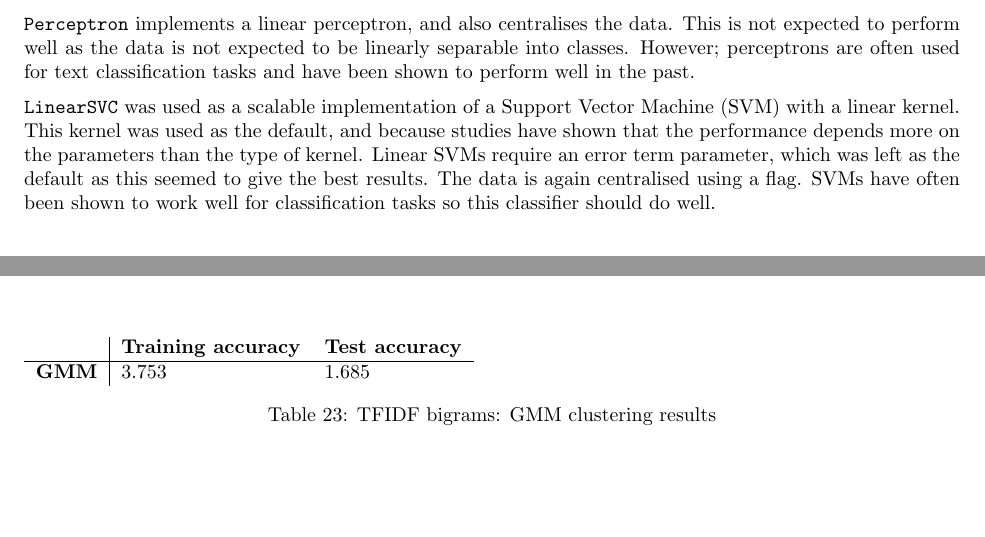
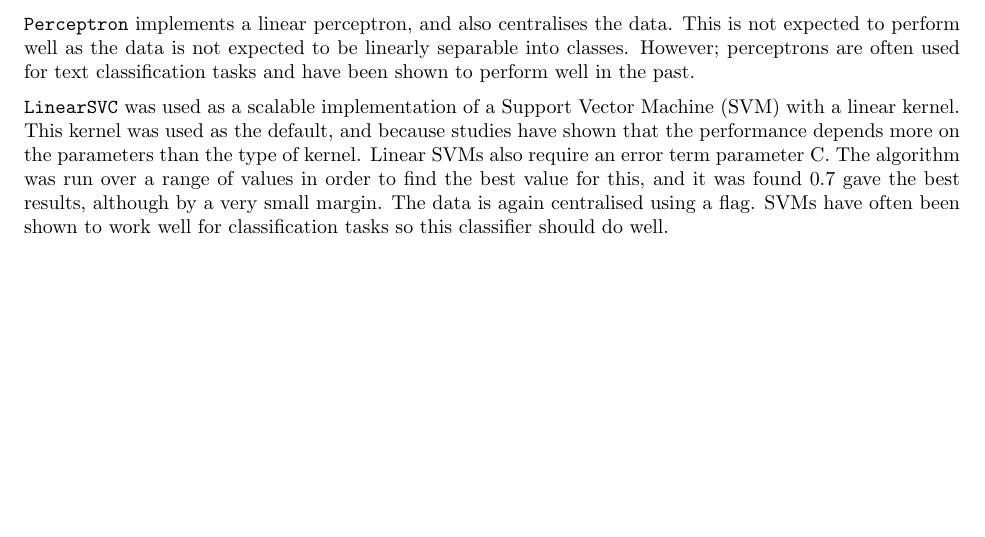
Before and after one commit to RuthRainbow/DataMining, a LaTeX document (report/report.tex): two parts of pages 7 and 22 of 44 before the commit and part of page 7 of 44 after it, the two joined at a grey line, cut so that both start at the same text, the shorter picture padded with empty space. The pictures show the PDF file report/report.pdf that the author committed with the source.

Commit message:
Add C and edit report for parameter experimentation

```diff
--- a/report/report.tex
+++ b/report/report.tex
@@ -216,7 +216,7 @@
 
 \verb|Perceptron| implements a linear perceptron, and also centralises the data. This is not expected to perform well as the data is not expected to be linearly separable into classes. However; perceptrons are often used for text classification tasks and have been shown to perform well in the past.
 
-\verb|LinearSVC| was used as a scalable implementation of a Support Vector Machine (SVM) with a linear kernel. This kernel was used as the default, and because studies have shown that the performance depends more on the parameters than the type of kernel. Linear SVMs require an error term parameter, which was left as the default as this seemed to give the best results. The data is again centralised using a flag. SVMs have often been shown to work well for classification tasks so this classifier should do well.
+\verb|LinearSVC| was used as a scalable implementation of a Support Vector Machine (SVM) with a linear kernel. This kernel was used as the default, and because studies have shown that the performance depends more on the parameters than the type of kernel. Linear SVMs also require an error term parameter C. The algorithm was run over a range of values in order to find the best value for this, and it was found 0.7 gave the best results, although by a very small margin. The data is again centralised using a flag. SVMs have often been shown to work well for classification tasks so this classifier should do well.
 
 \subsubsection{Nearest neighbours}
 \verb|KNeighborsClassifier| attempts to predict a class using an example's nearest neighbours and euclidean distance. The number of neighbours to check was increased to 10 in order to avoid classification based on outliers.
@@ -359,9 +359,9 @@
 The \verb|GMM| class is not in the same class hierarchy as the other clustering methods as it is supervised, so different metrics are available. This clustering algorithm will be evaluated using accuracy over both the training and test sets, and the results will not be very comparable with the other clustering methods.
 
 \subsection{Evaluation}
-The results for the three clustering algorithms for each vectoriser can be found in tables 16-23. The classification task for these algorithms was much more difficult than that for the classifiers as there were many more topics. In particular homogeneity is expected to be low as topics overlap in the training data (one text can be assigned multiple topics).
-
-Firstly the unsupervised clustering algorithms will be evaluated. It can be seen that for all vectorisers the \verb|DBSCAN| method performed very poorly. This is most likely due to the large number of clusters. The \verb|DBSCAN| algorithm is not informed about the number of clusters, so it's likely that far fewer are being created due to the large number of overlap between topics. \verb|KMeans| and \verb|Ward| seem to perform fairly similarly in homogeneity, completeness and v-measure. This suggests that these algorithms were successful to an extent at creating clusters which encompassed or consisted of entire topics. However \verb|KMeans| consistently obtained a higher ARI value, regardless of the vectorisation method used. This may be because of the bias this metric has towards convex clusters, however this may also suggest that the clusters it generated were more similar to the true topics of the data, indicating that it is the more successful clustering method.
+The results for the three clustering algorithms for each vectoriser can be found in tables 16-22. The classification task for these algorithms was much more difficult than that for the classifiers as there were many more topics. In particular homogeneity is expected to be low as topics overlap in the training data (one text can be assigned multiple topics).
+
+Firstly the unsupervised clustering algorithms will be evaluated. It can be seen that for all vectorisers the \verb|DBSCAN| method performed very poorly. This is most likely due to the large number of clusters. The \verb|DBSCAN| algorithm is not informed about the number of clusters, so it's likely that far fewer are being created due to the large number of overlap between topics. Experiments were also conducted adapting the parameters for this algorithm and no improvement was found. \verb|KMeans| and \verb|Ward| seem to perform fairly similarly in homogeneity, completeness and v-measure. This suggests that these algorithms were successful to an extent at creating clusters which encompassed or consisted of entire topics. However \verb|KMeans| consistently obtained a higher ARI value, regardless of the vectorisation method used. This may be because of the bias this metric has towards convex clusters, however this may also suggest that the clusters it generated were more similar to the true topics of the data, indicating that it is the more successful clustering method.
 
 \verb|DBSCAN| performed equally poorly over all feature selection methods, suggesting that this task was not suitable for this method of clustering. \verb|KMeans| performed best with TFIDF vectorisation, indicating that it requires normalised data. \verb|Ward| performed best with binary vectorisation, suggesting that it prefers simpler features where a word is either present or absent. This variety shows that the vectorisation method should be chosen based on the clustering algorithm to be used.
 
@@ -680,14 +680,6 @@
 \textbf{Ward}      & 0.242                & 0.167                 & 0.198              & 0.017
 \end{tabular}
 \caption{TFIDF bigrams: Unsupervised clustering results}
-\end{table}
-
-\begin{table}[h]
-\begin{tabular}{l|ll}
-             & \textbf{Training accuracy} & \textbf{Test accuracy} \\ \hline
-\textbf{GMM} & 3.753                      & 1.685
-\end{tabular}
-\caption{TFIDF bigrams: GMM clustering results}
 \end{table}
 
 \clearpage
```
Also changed, not shown: report/report.pdf, 1 other file.
